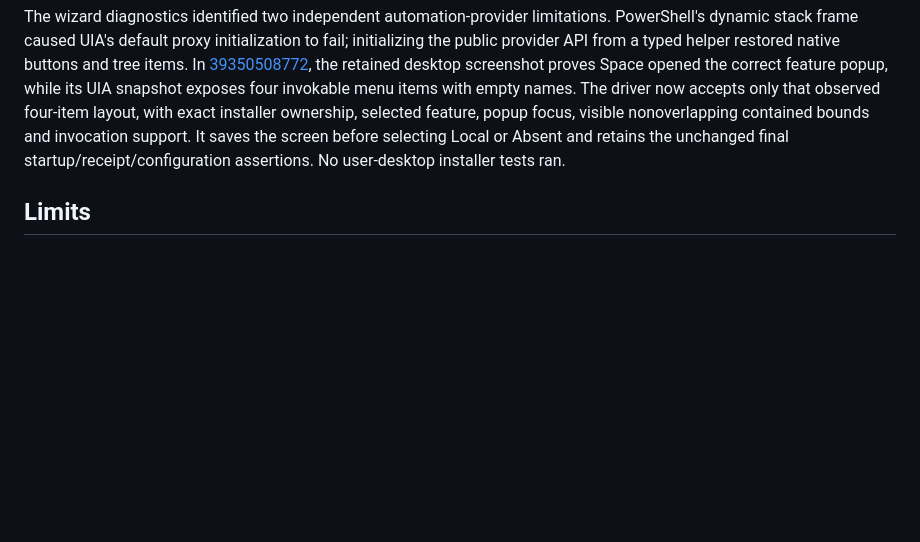
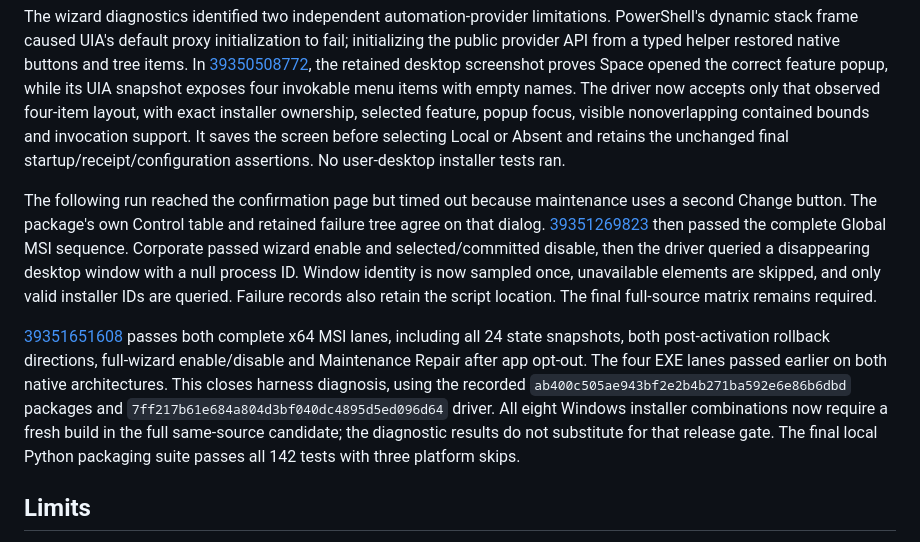
Before and after one commit to RealEmmettS/goose, a Markdown page: docs/readiness/v1.11.2-readiness.md, the part around the change. GitHub-like rendering; blank space fills up the shorter version.

```diff
--- a/docs/readiness/v1.11.2-readiness.md
+++ b/docs/readiness/v1.11.2-readiness.md
@@ -101,6 +101,23 @@ with exact installer ownership, selected feature, popup focus, visible nonoverla
 bounds and invocation support. It saves the screen before selecting Local or Absent and retains
 the unchanged final startup/receipt/configuration assertions. No user-desktop installer tests ran.
 
+The following run reached the confirmation page but timed out because maintenance uses a
+second Change button. The package's own Control table and retained failure tree agree on that
+dialog. [39351269823](https://github.com/RealEmmettS/goose/actions/runs/39351269823) then passed
+the complete Global MSI sequence. Corporate passed wizard enable and selected/committed disable,
+then the driver queried a disappearing desktop window with a null process ID. Window identity
+is now sampled once, unavailable elements are skipped, and only valid installer IDs are queried.
+Failure records also retain the script location. The final full-source matrix remains required.
+
+[39351651608](https://github.com/RealEmmettS/goose/actions/runs/39351651608) passes both complete
+x64 MSI lanes, including all 24 state snapshots, both post-activation rollback directions,
+full-wizard enable/disable and Maintenance Repair after app opt-out. The four EXE lanes passed
+earlier on both native architectures. This closes harness diagnosis, using the recorded
+`ab400c505ae943bf2e2b4b271ba592e6e86b6dbd` packages and `7ff217b61e684a804d3bf040dc4895d5ed096d64`
+driver. All eight Windows installer combinations now require a fresh build in the full
+same-source candidate; the diagnostic results do not substitute for that release gate.
+The final local Python packaging suite passes all 142 tests with three platform skips.
+
 ## Limits
 
 The extended performance comparisons and packaged endurance run remain explicitly deferred
```
Also changed, not shown: .tasks/tasks/g15.md (+3 -2 lines), CHANGELOG.md (+2 -0 lines).
